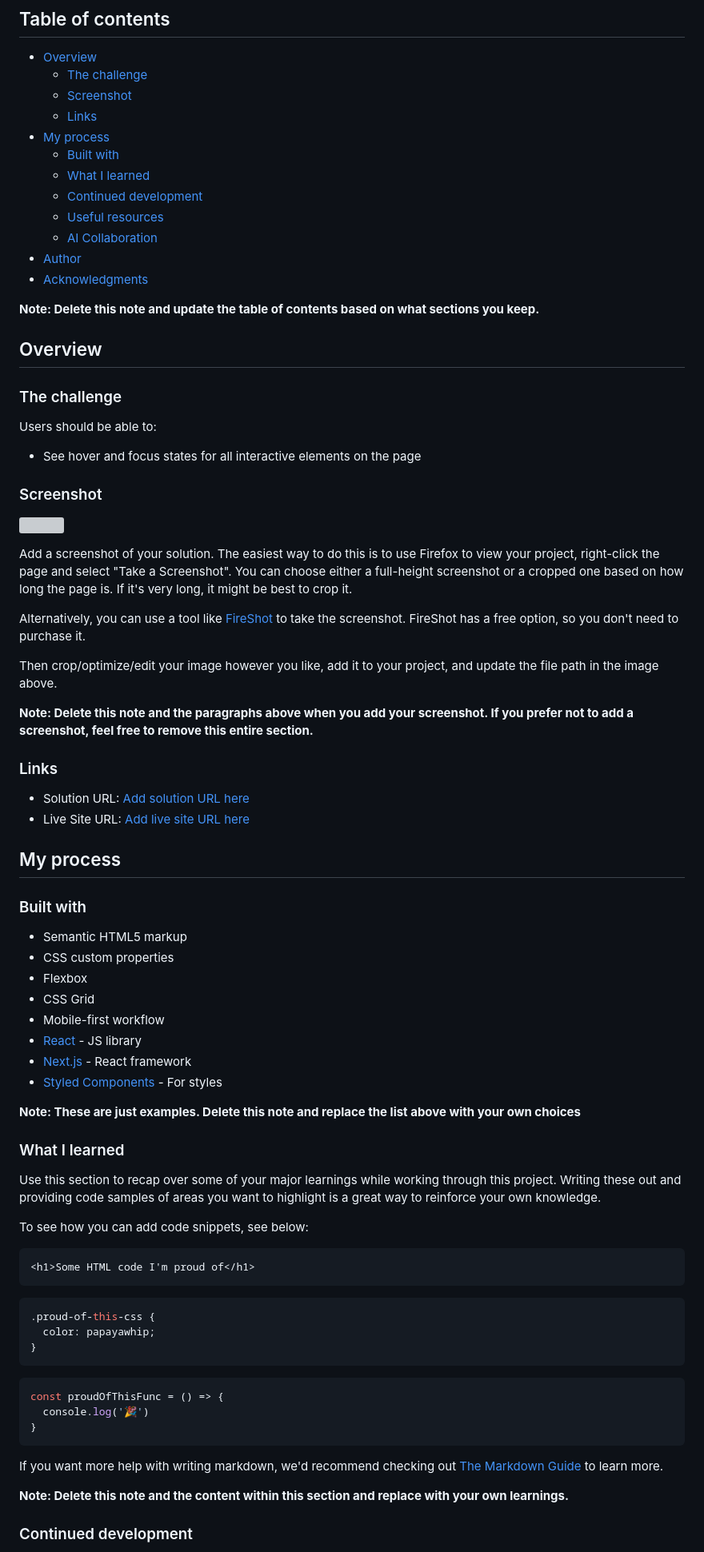
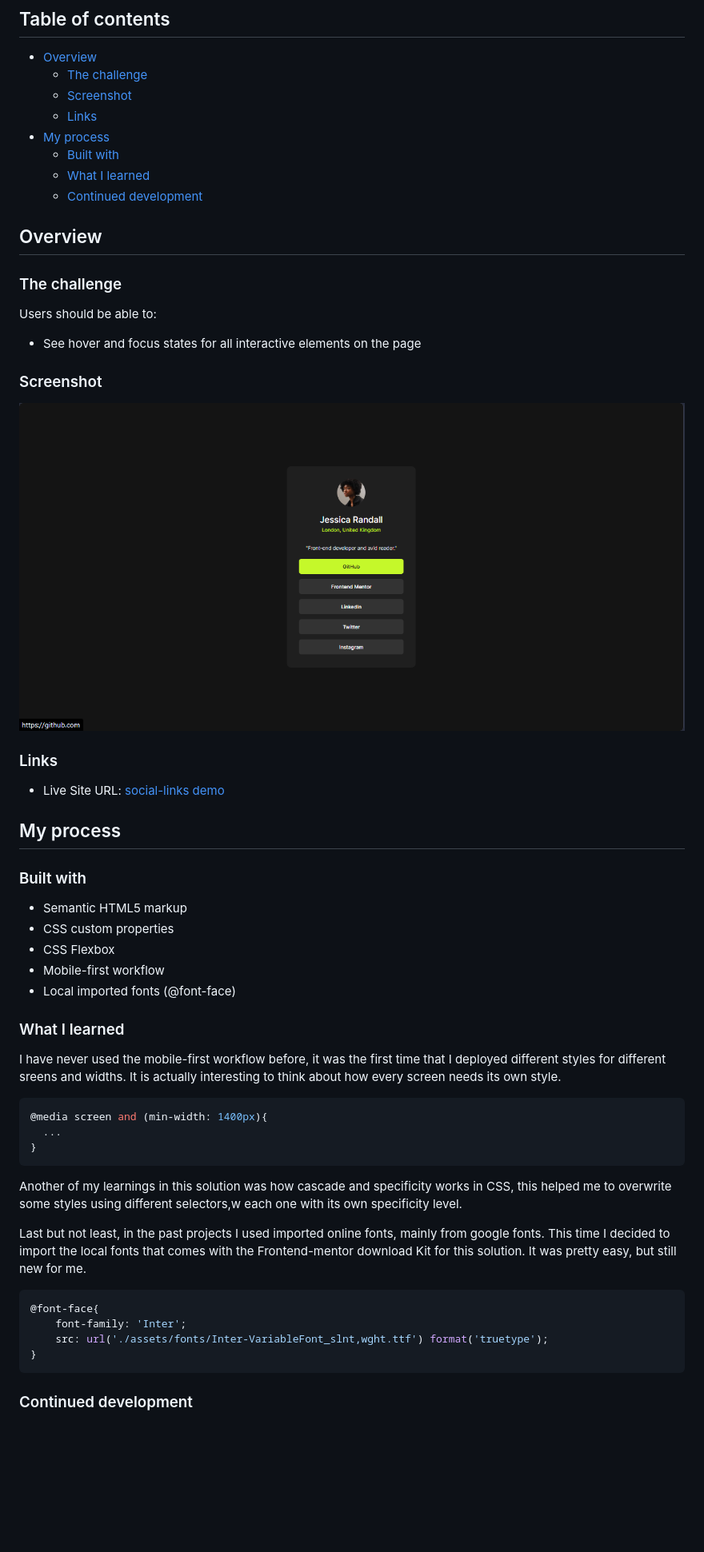
Before and after one commit to SiddLopez/social-links-profile, a Markdown page: README-template.md, the part around one of its changes. Shown at 80% size. GitHub-like rendering; pictures changed too: assets/images/Screenshot.png (added); blank space fills up the shorter version; grey boxes are pictures that could not be loaded.

Commit message:
new readme

````diff
--- a/README-template.md
+++ b/README-template.md
@@ -12,12 +12,6 @@ This is a solution to the [Social links profile challenge on Frontend Mentor](ht
   - [Built with](#built-with)
   - [What I learned](#what-i-learned)
   - [Continued development](#continued-development)
-  - [Useful resources](#useful-resources)
-  - [AI Collaboration](#ai-collaboration)
-- [Author](#author)
-- [Acknowledgments](#acknowledgments)
-
-**Note: Delete this note and update the table of contents based on what sections you keep.**
 
 ## Overview
 
@@ -29,20 +23,11 @@ Users should be able to:
 
 ### Screenshot
 
-![](./screenshot.jpg)
-
-Add a screenshot of your solution. The easiest way to do this is to use Firefox to view your project, right-click the page and select "Take a Screenshot". You can choose either a full-height screenshot or a cropped one based on how long the page is. If it's very long, it might be best to crop it.
-
-Alternatively, you can use a tool like [FireShot](https://getfireshot.com/) to take the screenshot. FireShot has a free option, so you don't need to purchase it.
-
-Then crop/optimize/edit your image however you like, add it to your project, and update the file path in the image above.
-
-**Note: Delete this note and the paragraphs above when you add your screenshot. If you prefer not to add a screenshot, feel free to remove this entire section.**
+![](./assets/images/Screenshot.png)
 
 ### Links
 
-- Solution URL: [Add solution URL here](https://your-solution-url.com)
-- Live Site URL: [Add live site URL here](https://your-live-site-url.com)
+- Live Site URL: [social-links demo](https://siddlopez.github.io/social-links-profile/)
 
 ## My process
 
@@ -50,38 +35,30 @@ Then crop/optimize/edit your image however you like, add it to your project, and
 
 - Semantic HTML5 markup
 - CSS custom properties
-- Flexbox
-- CSS Grid
+- CSS Flexbox
 - Mobile-first workflow
-- [React](https://reactjs.org/) - JS library
-- [Next.js](https://nextjs.org/) - React framework
-- [Styled Components](https://styled-components.com/) - For styles
-
-**Note: These are just examples. Delete this note and replace the list above with your own choices**
+- Local imported fonts (@font-face)
 
 ### What I learned
 
-Use this section to recap over some of your major learnings while working through this project. Writing these out and providing code samples of areas you want to highlight is a great way to reinforce your own knowledge.
+I have never used the mobile-first workflow before, it was the first time that I deployed different styles for different sreens and widths. It is actually interesting to think about how every screen needs its own style.
 
-To see how you can add code snippets, see below:
-
-```html
-<h1>Some HTML code I'm proud of</h1>
-```
 ```css
-.proud-of-this-css {
-  color: papayawhip;
-}
-```
-```js
-const proudOfThisFunc = () => {
-  console.log('🎉')
+@media screen and (min-width: 1400px){
+  ...
 }
 ```
 
-If you want more help with writing markdown, we'd recommend checking out [The Markdown Guide](https://www.markdownguide.org/) to learn more.
+Another of my learnings in this solution was how cascade and specificity works in CSS, this helped me to overwrite some styles using different selectors,w each one with its own specificity level.
 
-**Note: Delete this note and the content within this section and replace with your own learnings.**
+Last but not least, in the past projects I used imported online fonts, mainly from google fonts. This time I decided to import the local fonts that comes with the Frontend-mentor download Kit for this solution. It was pretty easy, but still new for me.
+
+```css
+@font-face{
+    font-family: 'Inter';
+    src: url('./assets/fonts/Inter-VariableFont_slnt,wght.ttf') format('truetype');
+}
+```
 
 ### Continued development
 
````
Also changed, not shown: other parts of README-template.md (+1 -34 lines), README.md (deleted, +0 -108 lines).
